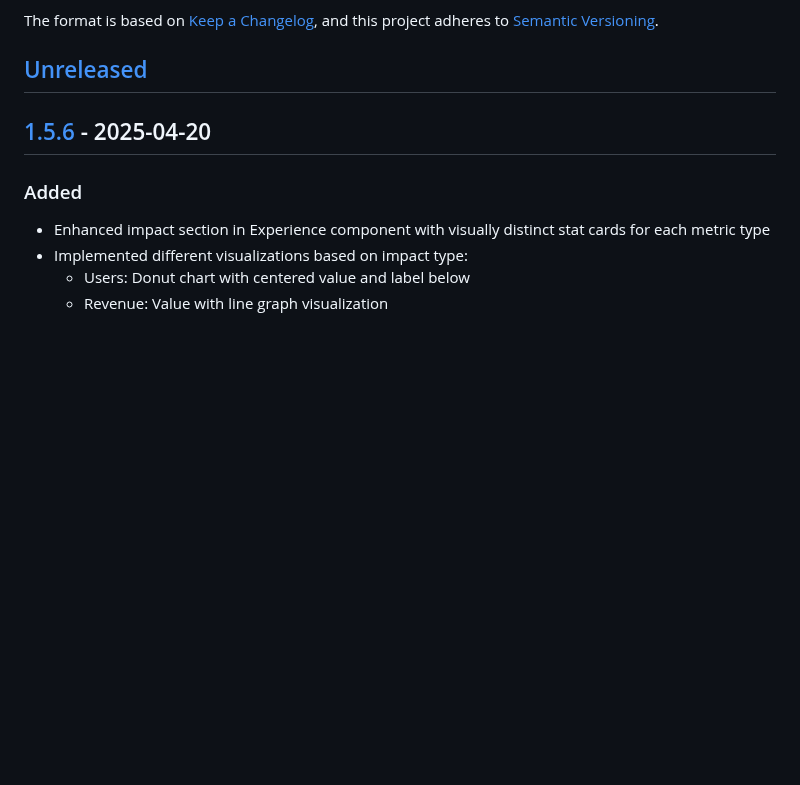
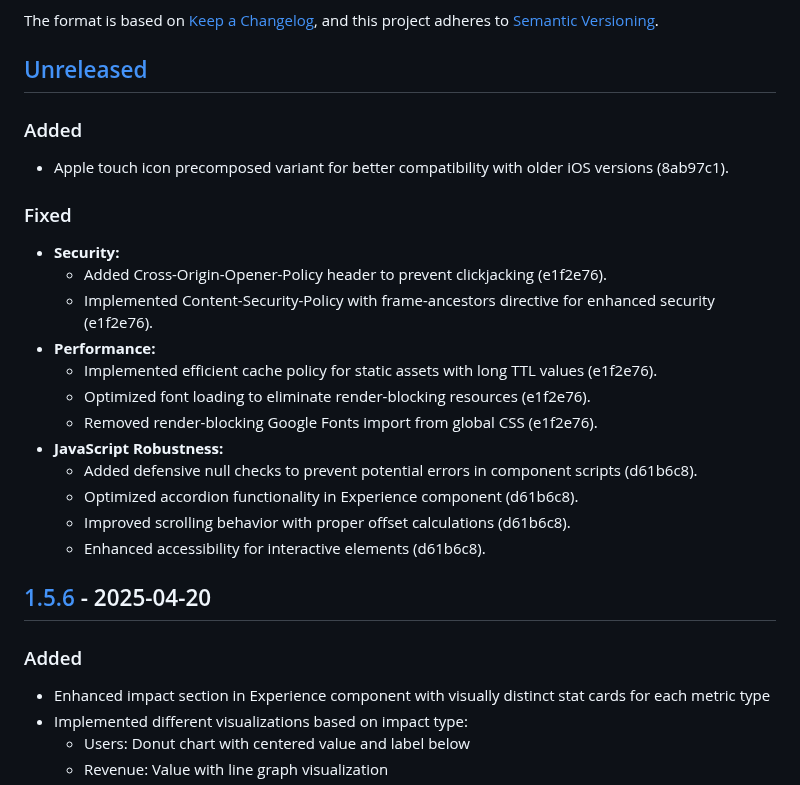
Before and after one commit to julianpinedayyz/portfolio, a Markdown page: CHANGELOG.md, the part around the change. GitHub-like rendering; blank space fills up the shorter version.

Commit message:
docs: update CHANGELOG with recent security and performance fixes
- Document security headers implementation

- Document performance optimizations for font loading and caching

- Document JavaScript robustness improvements

```diff
--- a/CHANGELOG.md
+++ b/CHANGELOG.md
@@ -5,6 +5,24 @@ The format is based on [Keep a Changelog](https://keepachangelog.com/en/1.0.0/),
 and this project adheres to [Semantic Versioning](https://semver.org/spec/v2.0.0.html).
 
 ## [Unreleased]
+
+### Added
+- Apple touch icon precomposed variant for better compatibility with older iOS versions (8ab97c1).
+
+### Fixed
+- **Security:**
+  - Added Cross-Origin-Opener-Policy header to prevent clickjacking (e1f2e76).
+  - Implemented Content-Security-Policy with frame-ancestors directive for enhanced security (e1f2e76).
+- **Performance:**
+  - Implemented efficient cache policy for static assets with long TTL values (e1f2e76).
+  - Optimized font loading to eliminate render-blocking resources (e1f2e76).
+  - Removed render-blocking Google Fonts import from global CSS (e1f2e76).
+- **JavaScript Robustness:**
+  - Added defensive null checks to prevent potential errors in component scripts (d61b6c8).
+  - Optimized accordion functionality in Experience component (d61b6c8).
+  - Improved scrolling behavior with proper offset calculations (d61b6c8).
+  - Enhanced accessibility for interactive elements (d61b6c8).
+
 
 ## [1.5.6] - 2025-04-20
 ### Added
```
